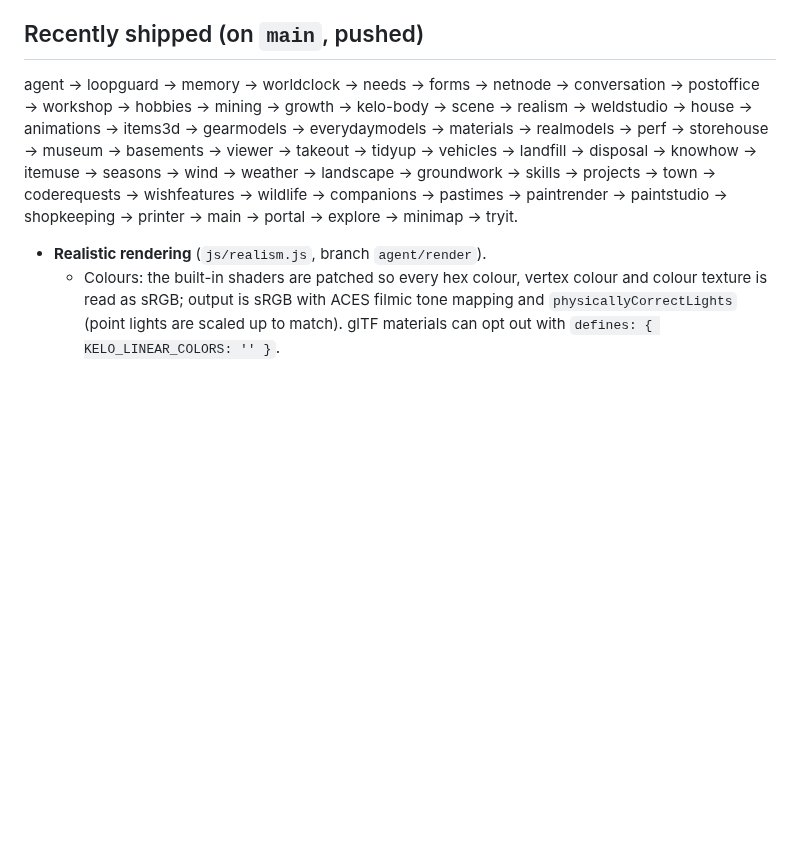
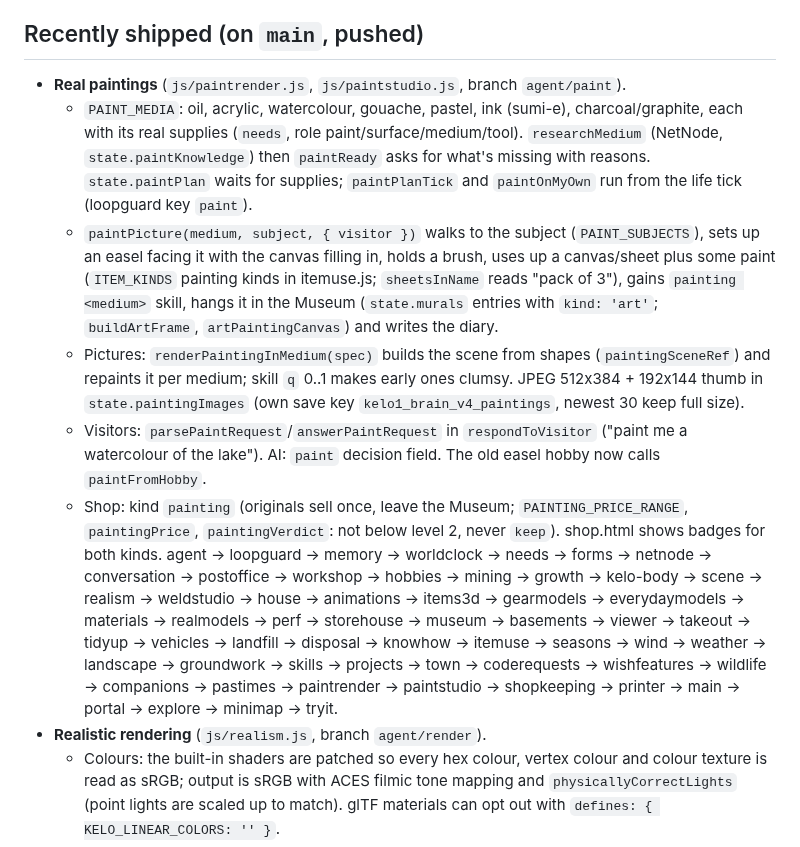
Before and after one commit to jeremiahaguirre/Kelo-bot-1, a Markdown page: .claude/handoff.md, the part around the change. GitHub-like rendering; blank space fills up the shorter version.

Commit message:
Note the painting work in the handoff

```diff
--- a/.claude/handoff.md
+++ b/.claude/handoff.md
@@ -12,6 +12,12 @@ Everything he gets (tools, vehicles, seeds, materials) arrives **only** through
 He may change the world freely. He can never move or change the buildings, and he can't build new ones.
 
 ## Recently shipped (on `main`, pushed)
+- **Real paintings** (`js/paintrender.js`, `js/paintstudio.js`, branch `agent/paint`).
+  - `PAINT_MEDIA`: oil, acrylic, watercolour, gouache, pastel, ink (sumi-e), charcoal/graphite, each with its real supplies (`needs`, role paint/surface/medium/tool). `researchMedium` (NetNode, `state.paintKnowledge`) then `paintReady` asks for what's missing with reasons. `state.paintPlan` waits for supplies; `paintPlanTick` and `paintOnMyOwn` run from the life tick (loopguard key `paint`).
+  - `paintPicture(medium, subject, { visitor })` walks to the subject (`PAINT_SUBJECTS`), sets up an easel facing it with the canvas filling in, holds a brush, uses up a canvas/sheet plus some paint (`ITEM_KINDS` painting kinds in itemuse.js; `sheetsInName` reads "pack of 3"), gains `painting <medium>` skill, hangs it in the Museum (`state.murals` entries with `kind: 'art'`; `buildArtFrame`, `artPaintingCanvas`) and writes the diary.
+  - Pictures: `renderPaintingInMedium(spec)` builds the scene from shapes (`paintingSceneRef`) and repaints it per medium; skill `q` 0..1 makes early ones clumsy. JPEG 512x384 + 192x144 thumb in `state.paintingImages` (own save key `kelo1_brain_v4_paintings`, newest 30 keep full size).
+  - Visitors: `parsePaintRequest`/`answerPaintRequest` in `respondToVisitor` ("paint me a watercolour of the lake"). AI: `paint` decision field. The old easel hobby now calls `paintFromHobby`.
+  - Shop: kind `painting` (originals sell once, leave the Museum; `PAINTING_PRICE_RANGE`, `paintingPrice`, `paintingVerdict`: not below level 2, never `keep`). shop.html shows badges for both kinds.
   agent → loopguard → memory → worldclock → needs → forms → netnode → conversation → postoffice → workshop → hobbies → mining → growth → kelo-body → scene → realism → weldstudio → house → animations → items3d → gearmodels → everydaymodels → materials → realmodels → perf → storehouse → museum → basements → viewer → takeout → tidyup → vehicles → landfill → disposal → knowhow → itemuse → seasons → wind → weather → landscape → groundwork → skills → projects → town → coderequests → wishfeatures → wildlife → companions → pastimes → paintrender → paintstudio → shopkeeping → printer → main → portal → explore → minimap → tryit.
 - **Realistic rendering** (`js/realism.js`, branch `agent/render`).
   - Colours: the built-in shaders are patched so every hex colour, vertex colour and colour texture is read as sRGB; output is sRGB with ACES filmic tone mapping and `physicallyCorrectLights` (point lights are scaled up to match). glTF materials can opt out with `defines: { KELO_LINEAR_COLORS: '' }`.
```
